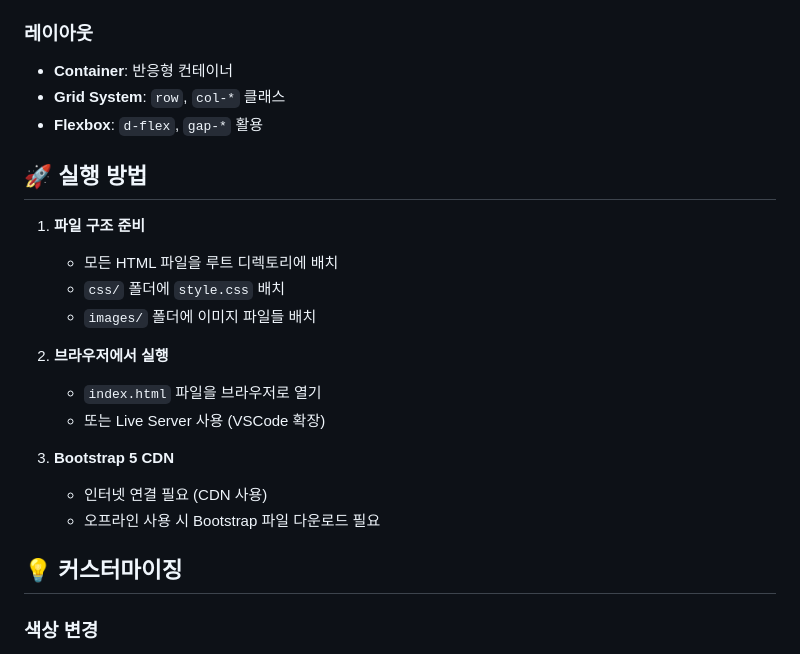
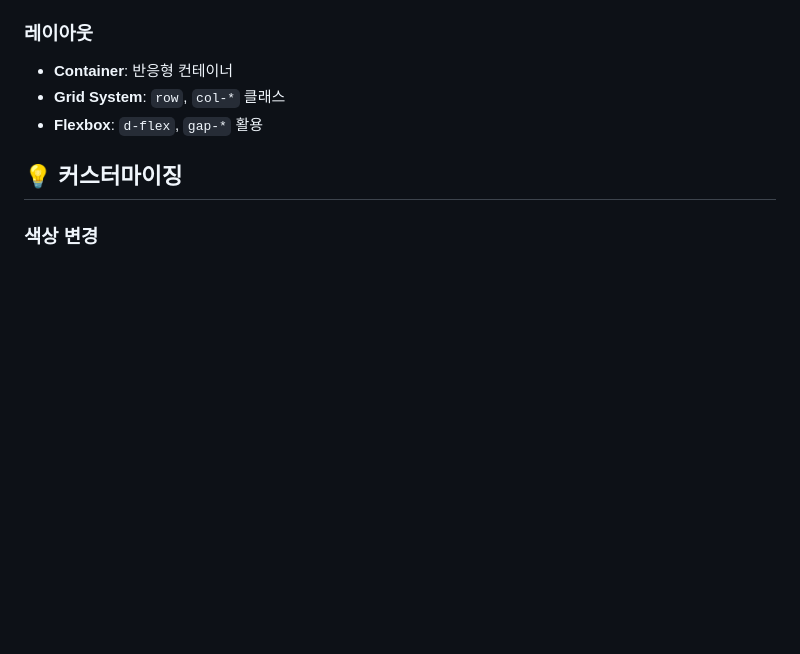
Before and after one commit to uonce/team1, a Markdown page: members/yunkyung/README.md, the part around the change. Drawn GitHub-style; blank space fills up the shorter version.

Commit message:
README 수정
Removed execution instructions for the project.

```diff
--- a/members/yunkyung/README.md
+++ b/members/yunkyung/README.md
@@ -68,20 +68,6 @@ portfolio/
 - **Grid System**: `row`, `col-*` 클래스
 - **Flexbox**: `d-flex`, `gap-*` 활용
 
-## 🚀 실행 방법
-
-1. **파일 구조 준비**
-   - 모든 HTML 파일을 루트 디렉토리에 배치
-   - `css/` 폴더에 `style.css` 배치
-   - `images/` 폴더에 이미지 파일들 배치
-
-2. **브라우저에서 실행**
-   - `index.html` 파일을 브라우저로 열기
-   - 또는 Live Server 사용 (VSCode 확장)
-
-3. **Bootstrap 5 CDN**
-   - 인터넷 연결 필요 (CDN 사용)
-   - 오프라인 사용 시 Bootstrap 파일 다운로드 필요
 
 ## 💡 커스터마이징
 
```
